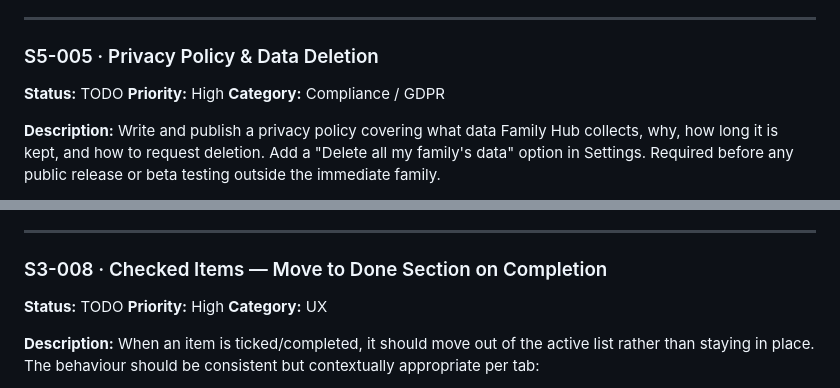
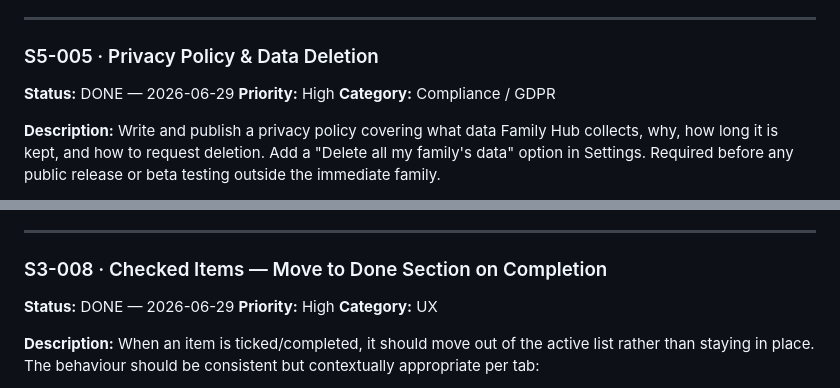
Before and after one commit to giuseppeWF/family-hub, a Markdown page: BACKLOG.md, 2 parts joined by grey strips. Drawn GitHub-style.

Commit message:
Update BACKLOG: S3-008 and S5-005 marked DONE
Co-Authored-By: Claude Sonnet 4.6 <noreply@anthropic.com>

```diff
--- a/BACKLOG.md
+++ b/BACKLOG.md
@@ -348,7 +348,7 @@ Deploy the Phase 1 Firestore security rules to replace the current test mode (wh
 ---
 
 ### S5-005 · Privacy Policy & Data Deletion
-**Status:** TODO
+**Status:** DONE — 2026-06-29
 **Priority:** High
 **Category:** Compliance / GDPR
 
@@ -533,7 +533,7 @@ The edit modals (`openEditItem`) still use plain dropdown selects for the "who"
 ---
 
 ### S3-008 · Checked Items — Move to Done Section on Completion
-**Status:** TODO
+**Status:** DONE — 2026-06-29
 **Priority:** High
 **Category:** UX
 
```
